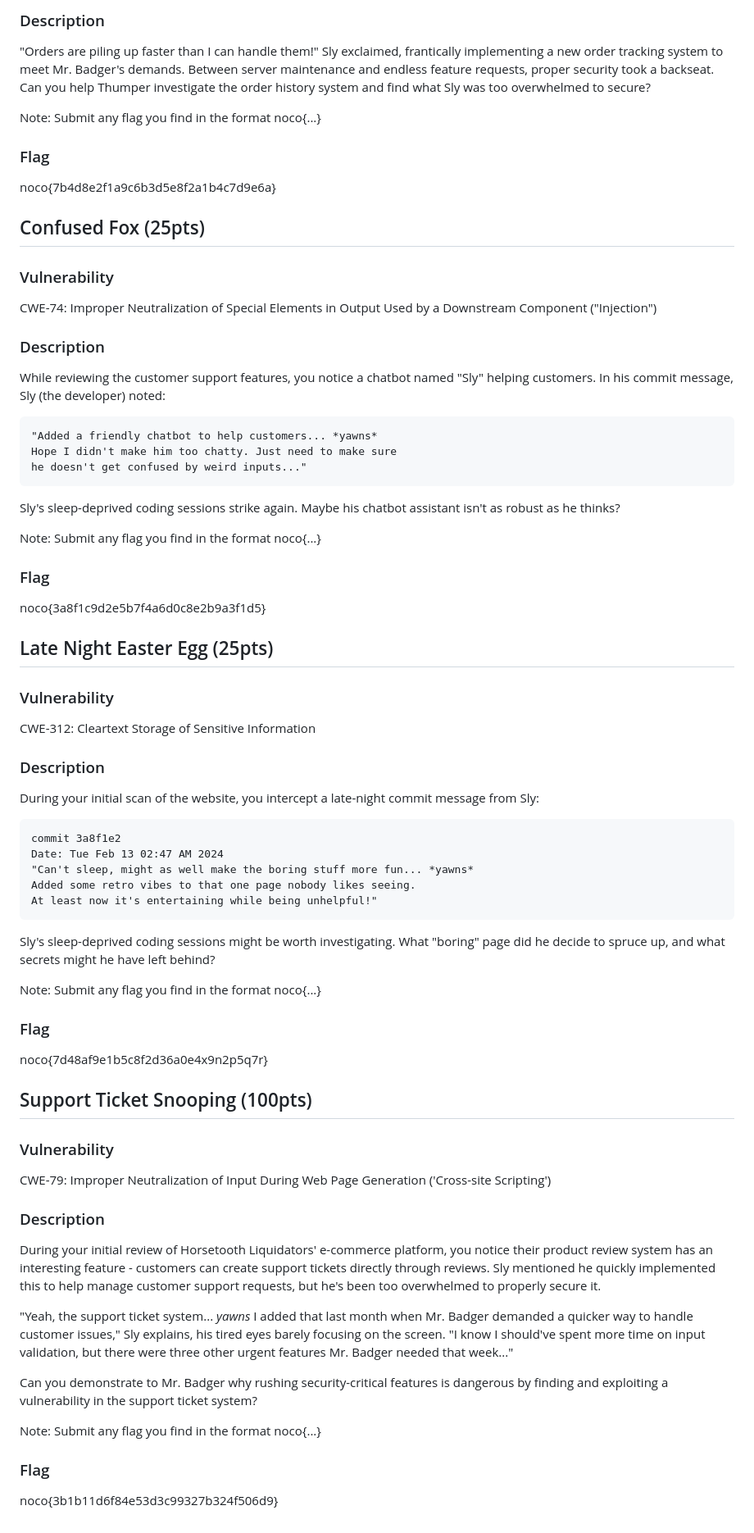
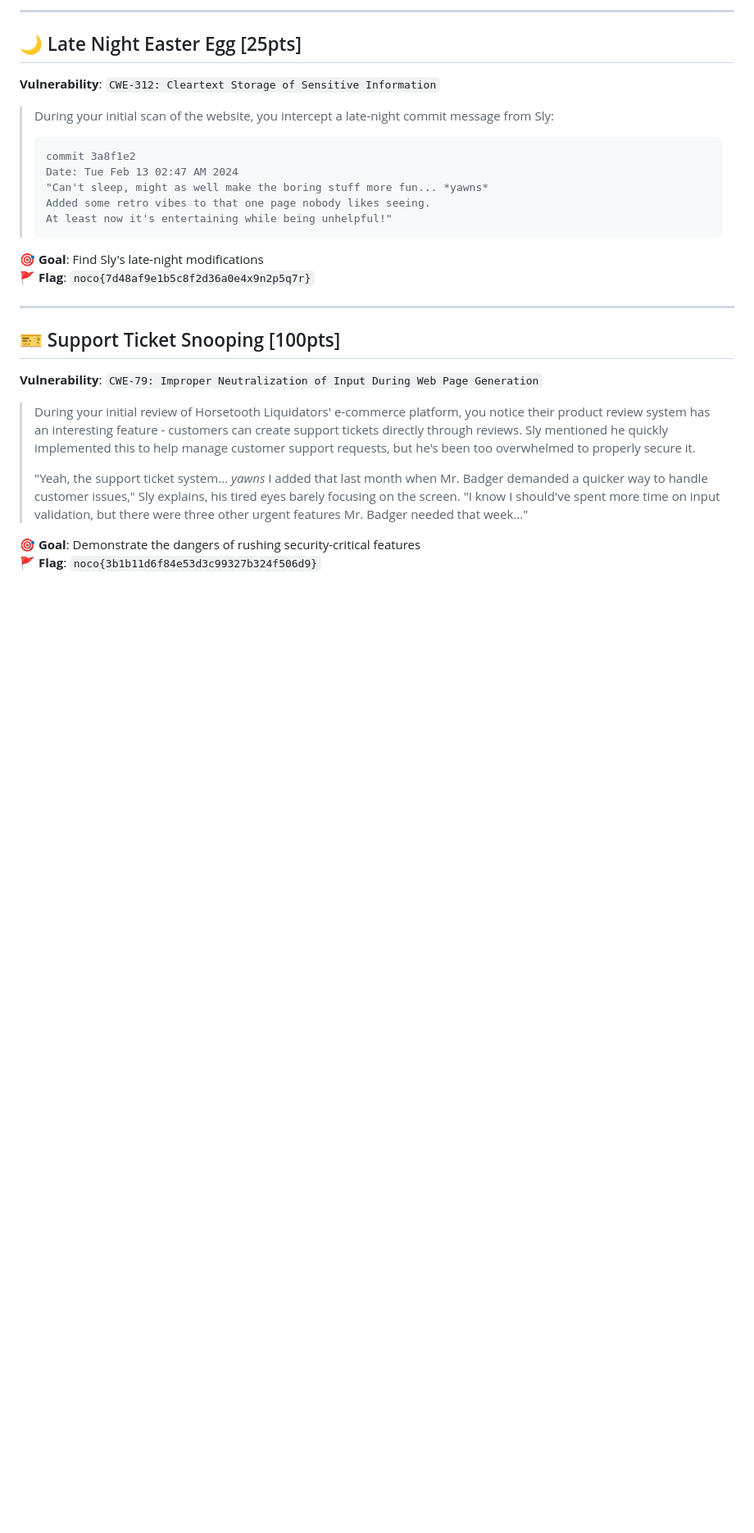
Before and after one commit to Geo-Bit/horsetooth-liquidators, a Markdown page: CHALLENGES.md, the part around one of its changes. Shown at 82% size. GitHub-like rendering; blank space fills up the shorter version.

````diff
--- a/CHALLENGES.md
+++ b/CHALLENGES.md
@@ -63,62 +69,30 @@ CWE-639: Authorization Bypass Through User-Controlled Key.
 
-### Description
-"Orders are piling up faster than I can handle them!" Sly exclaimed, frantically implementing a new order tracking system to meet Mr. Badger's demands. Between server maintenance and endless feature requests, proper security took a backseat. Can you help Thumper investigate the order history system and find what Sly was too overwhelmed to secure?
+---
 
-Note: Submit any flag you find in the format noco{...}
+## 🌙 Late Night Easter Egg [25pts]
+**Vulnerability**: `CWE-312: Cleartext Storage of Sensitive Information`
 
-### Flag
-noco{7b4d8e2f1a9c6b3d5e8f2a1b4c7d9e6a}
+> During your initial scan of the website, you intercept a late-night commit message from Sly:
+>
+> ```
+> commit 3a8f1e2
+> Date: Tue Feb 13 02:47 AM 2024
+> "Can't sleep, might as well make the boring stuff more fun... *yawns*
+> Added some retro vibes to that one page nobody likes seeing.
+> At least now it's entertaining while being unhelpful!"
+> ```
 
-## Confused Fox (25pts)
-### Vulnerability
-CWE-74: Improper Neutralization of Special Elements in Output Used by a Downstream Component ("Injection")
+**🎯 Goal**: Find Sly's late-night modifications
+**🚩 Flag**: `noco{7d48af9e1b5c8f2d36a0e4x9n2p5q7r}`
 
-### Description
-While reviewing the customer support features, you notice a chatbot named "Sly" helping customers. In his commit message, Sly (the developer) noted:
+---
 
-    "Added a friendly chatbot to help customers... *yawns*
-    Hope I didn't make him too chatty. Just need to make sure
-    he doesn't get confused by weird inputs..."
+## 🎫 Support Ticket Snooping [100pts]
+**Vulnerability**: `CWE-79: Improper Neutralization of Input During Web Page Generation`
 
-Sly's sleep-deprived coding sessions strike again. Maybe his chatbot assistant isn't as robust as he thinks?
+> During your initial review of Horsetooth Liquidators' e-commerce platform, you notice their product review system has an interesting feature - customers can create support tickets directly through reviews. Sly mentioned he quickly implemented this to help manage customer support requests, but he's been too overwhelmed to properly secure it.
+>
+> "Yeah, the support ticket system... *yawns* I added that last month when Mr. Badger demanded a quicker way to handle customer issues," Sly explains, his tired eyes barely focusing on the screen. "I know I should've spent more time on input validation, but there were three other urgent features Mr. Badger needed that week..."
 
-Note: Submit any flag you find in the format noco{...}
-
-### Flag
-noco{3a8f1c9d2e5b7f4a6d0c8e2b9a3f1d5}
-
-## Late Night Easter Egg (25pts)
-### Vulnerability
-CWE-312: Cleartext Storage of Sensitive Information
-
-### Description
-During your initial scan of the website, you intercept a late-night commit message from Sly:
-
-    commit 3a8f1e2
-    Date: Tue Feb 13 02:47 AM 2024
-    "Can't sleep, might as well make the boring stuff more fun... *yawns*
-    Added some retro vibes to that one page nobody likes seeing.
-    At least now it's entertaining while being unhelpful!"
-
-Sly's sleep-deprived coding sessions might be worth investigating. What "boring" page did he decide to spruce up, and what secrets might he have left behind?
-
-Note: Submit any flag you find in the format noco{...}
-
-### Flag
-noco{7d48af9e1b5c8f2d36a0e4x9n2p5q7r}
-
-## Support Ticket Snooping (100pts)
-### Vulnerability
-CWE-79: Improper Neutralization of Input During Web Page Generation ('Cross-site Scripting')
-
-### Description
-During your initial review of Horsetooth Liquidators' e-commerce platform, you notice their product review system has an interesting feature - customers can create support tickets directly through reviews. Sly mentioned he quickly implemented this to help manage customer support requests, but he's been too overwhelmed to properly secure it.
-
-"Yeah, the support ticket system... *yawns* I added that last month when Mr. Badger demanded a quicker way to handle customer issues," Sly explains, his tired eyes barely focusing on the screen. "I know I should've spent more time on input validation, but there were three other urgent features Mr. Badger needed that week..."
-
-Can you demonstrate to Mr. Badger why rushing security-critical features is dangerous by finding and exploiting a vulnerability in the support ticket system?
-
-Note: Submit any flag you find in the format noco{...}
-
-### Flag
-noco{3b1b11d6f84e53d3c99327b324f506d9}
+**🎯 Goal**: Demonstrate the dangers of rushing security-critical features
+**🚩 Flag**: `noco{3b1b11d6f84e53d3c99327b324f506d9}`
````
Also changed, not shown: other parts of CHALLENGES.md (+45 -39 lines).
